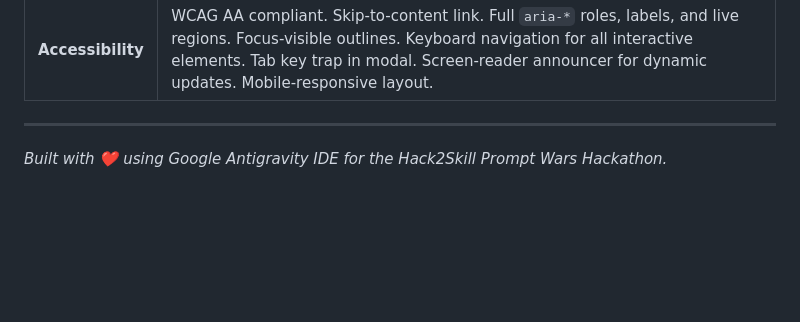
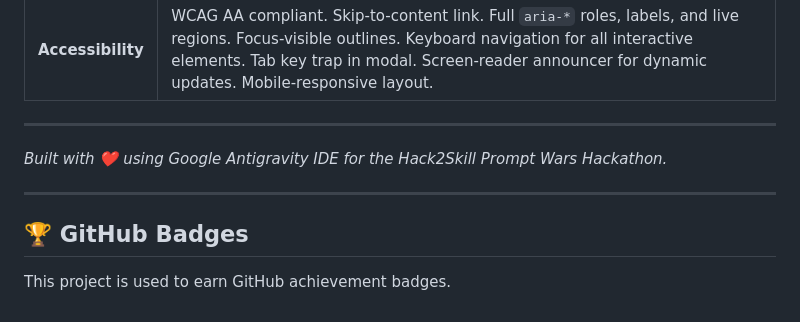
Before and after one commit to HeetSoni26/eco-sphere, a Markdown page: README.md, the part around the change. GitHub-like rendering; blank space fills up the shorter version.

Commit message:
Add GitHub badges section to README

```diff
--- a/README.md
+++ b/README.md
@@ -96,3 +96,9 @@ eco-sphere/
 ---
 
 *Built with ❤️ using Google Antigravity IDE for the Hack2Skill Prompt Wars Hackathon.*
+
+---
+
+## 🏆 GitHub Badges
+
+This project is used to earn GitHub achievement badges.
```
